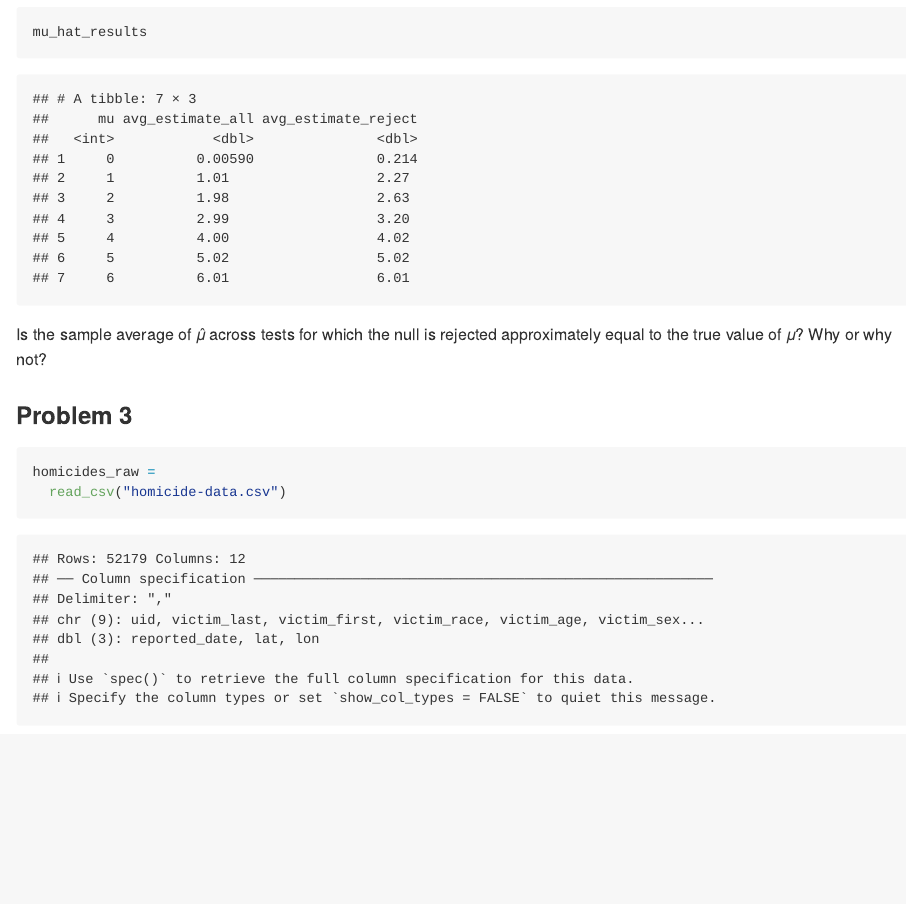
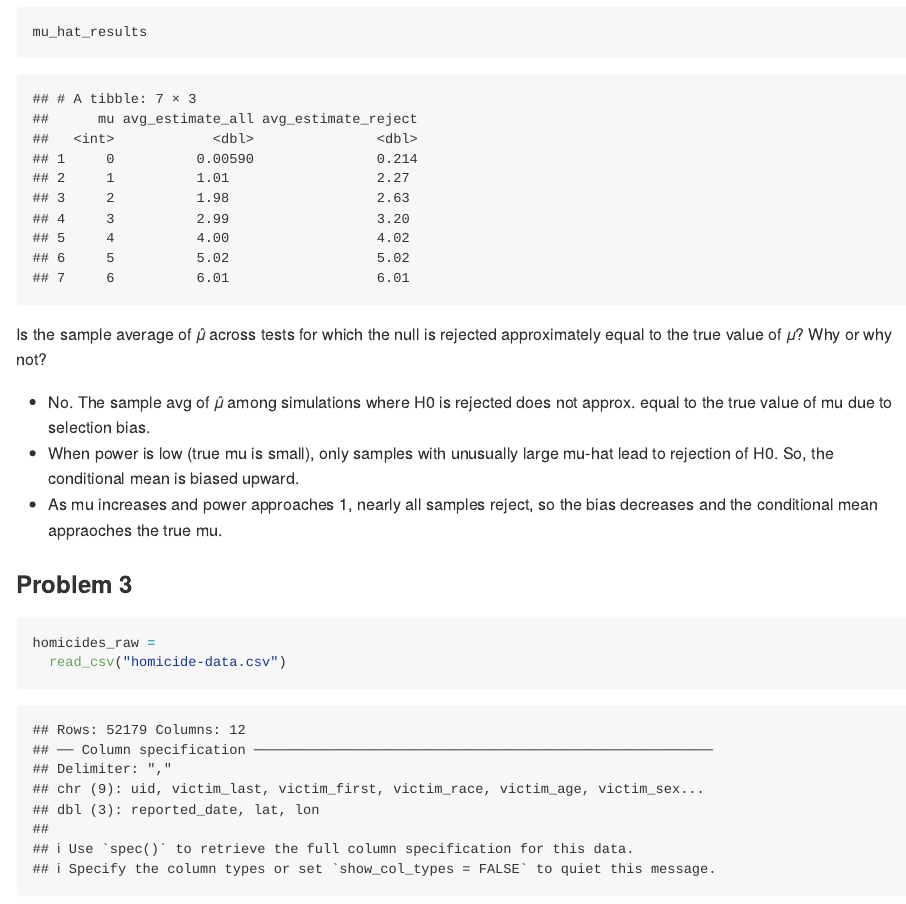
Before and after one commit to juantang36/p8105_hw5_jt3649, an R Markdown document (p8105_hw5_jt3649.Rmd): the page in a window 1100 px wide, from 5200 px down. The pictures show the output file p8105_hw5_jt3649.md that the author committed with the source, drawn offline in the style of GitHub; long lines of code are wrapped.

Commit message:
Add response to problem 2 question

````diff
--- a/p8105_hw5_jt3649.Rmd
+++ b/p8105_hw5_jt3649.Rmd
@@ -163,6 +163,9 @@ mu_hat_results
 
 Is the sample average of 𝜇̂ across tests for which the null is rejected approximately equal to the true value of 𝜇? Why or why not?
 
+- No. The sample avg of 𝜇̂ among simulations where H0 is rejected does not approx. equal to the true value of mu due to selection bias.
+- When power is low (true mu is small), only samples with unusually large mu-hat lead to rejection of H0. So, the conditional mean is biased upward.
+- As mu increases and power approaches 1, nearly all samples reject, so the bias decreases and the conditional mean appraoches the true mu.
 
 ### Problem 3
 ```{r read dataset}
````
Also changed, not shown: p8105_hw5_jt3649.md.
